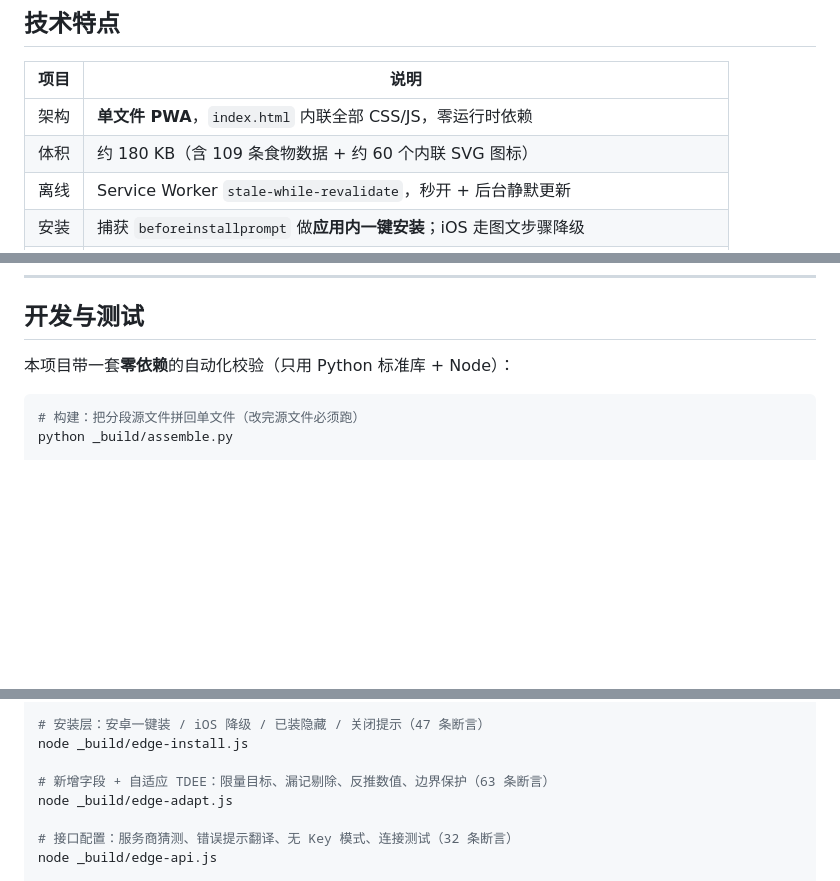
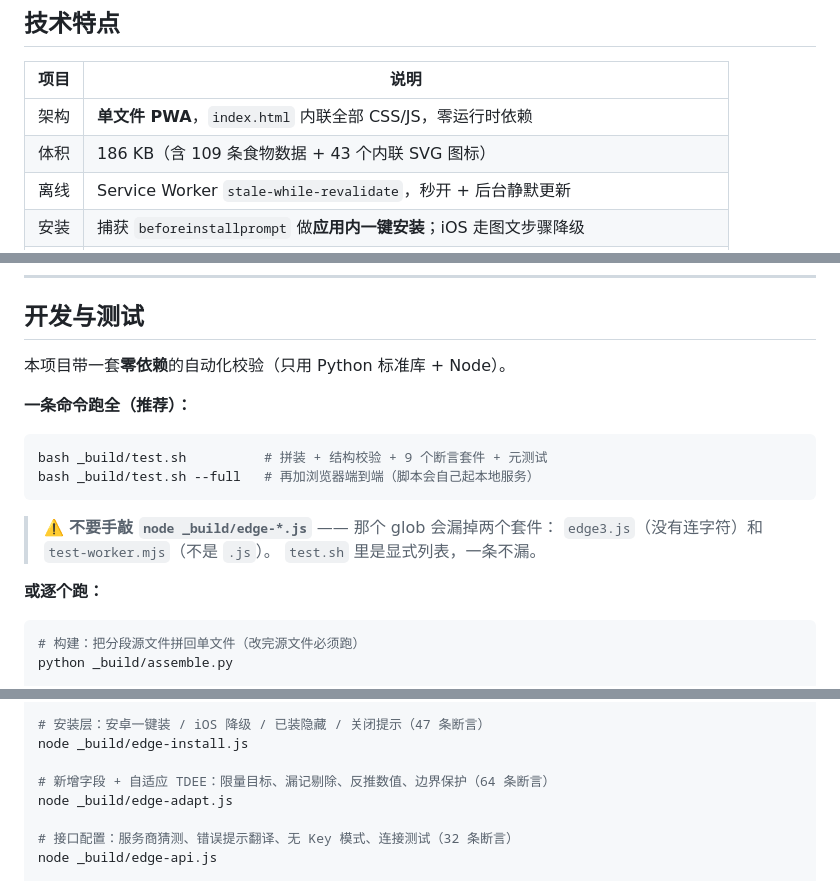
Before and after one commit to hkkdling-sketch/shishi-diet, a Markdown page: README.md, 3 parts joined by grey strips. Rendered like a GitHub page; blank space fills up the shorter version.

````diff
--- a/README.md
+++ b/README.md
@@ -190,7 +190,7 @@ Cloudflare Worker 里（`proxy/` 目录，含完整代码和 5 分钟部署步
 | 项目 | 说明                                                           |
 | -- | ------------------------------------------------------------ |
 | 架构 | **单文件 PWA**，`index.html` 内联全部 CSS/JS，零运行时依赖                  |
-| 体积 | 约 180 KB（含 109 条食物数据 + 约 60 个内联 SVG 图标）                      |
+| 体积 | 186 KB（含 109 条食物数据 + 43 个内联 SVG 图标）                      |
 | 离线 | Service Worker `stale-while-revalidate`，秒开 + 后台静默更新          |
 | 安装 | 捕获 `beforeinstallprompt` 做**应用内一键安装**；iOS 走图文步骤降级         |
 | 图标 | **内联 SVG**，不是 emoji（emoji 在 iOS / Android / Windows 上渲染差异极大） |
@@ -263,7 +263,20 @@ Key 只存本机 `localStorage`，不会上传到任何地方。
 
 ## 开发与测试
 
-本项目带一套**零依赖**的自动化校验（只用 Python 标准库 + Node）：
+本项目带一套**零依赖**的自动化校验（只用 Python 标准库 + Node）。
+
+**一条命令跑全（推荐）：**
+
+```bash
+bash _build/test.sh          # 拼装 + 结构校验 + 9 个断言套件 + 元测试
+bash _build/test.sh --full   # 再加浏览器端到端（脚本会自己起本地服务）
+```
+
+> ⚠️ **不要手敲 `node _build/edge-*.js`** —— 那个 glob 会漏掉两个套件：
+> `edge3.js`（没有连字符）和 `test-worker.mjs`（不是 `.js`）。
+> `test.sh` 里是显式列表，一条不漏。
+
+**或逐个跑：**
 
 ```bash
 # 构建：把分段源文件拼回单文件（改完源文件必须跑）
@@ -294,7 +307,7 @@ node _build/edge-train.js
 # 安装层：安卓一键装 / iOS 降级 / 已装隐藏 / 关闭提示（47 条断言）
 node _build/edge-install.js
 
-# 新增字段 + 自适应 TDEE：限量目标、漏记剔除、反推数值、边界保护（63 条断言）
+# 新增字段 + 自适应 TDEE：限量目标、漏记剔除、反推数值、边界保护（64 条断言）
 node _build/edge-adapt.js
 
 # 接口配置：服务商猜测、错误提示翻译、无 Key 模式、连接测试（32 条断言）
````
